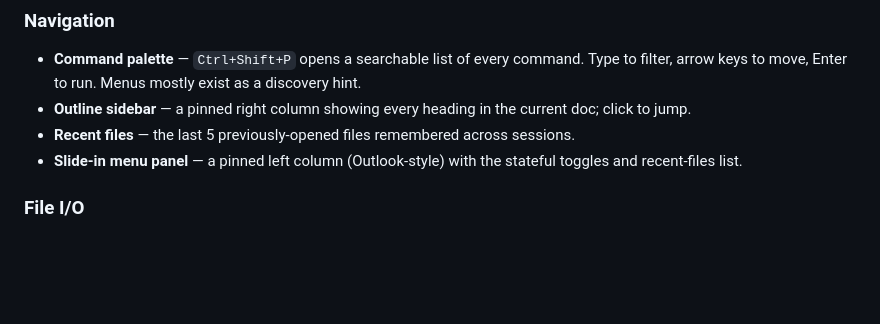
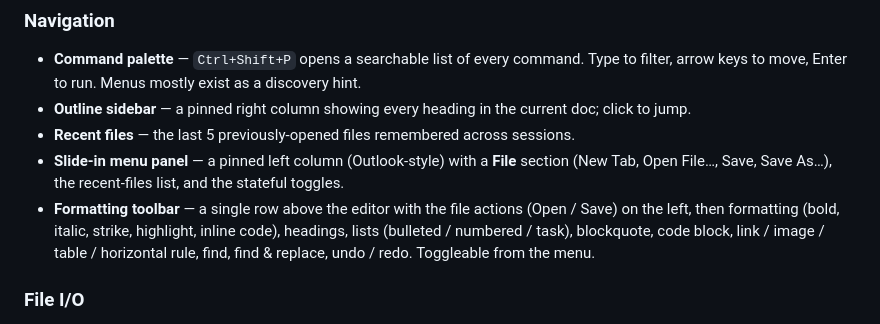
Before and after one commit to wsimps6i/markdown-editor-web, a Markdown page: README.md, the part around the change. GitHub-like rendering; blank space fills up the shorter version.

Commit message:
Document the File menu section and toolbar file buttons in README
Co-Authored-By: Claude Opus 4.7 <noreply@anthropic.com>

```diff
--- a/README.md
+++ b/README.md
@@ -26,7 +26,8 @@ A clean markdown editor that runs directly in your browser. Delivered as a stati
 - **Command palette** — `Ctrl+Shift+P` opens a searchable list of every command. Type to filter, arrow keys to move, Enter to run. Menus mostly exist as a discovery hint.
 - **Outline sidebar** — a pinned right column showing every heading in the current doc; click to jump.
 - **Recent files** — the last 5 previously-opened files remembered across sessions.
-- **Slide-in menu panel** — a pinned left column (Outlook-style) with the stateful toggles and recent-files list.
+- **Slide-in menu panel** — a pinned left column (Outlook-style) with a **File** section (New Tab, Open File…, Save, Save As…), the recent-files list, and the stateful toggles.
+- **Formatting toolbar** — a single row above the editor with the file actions (Open / Save) on the left, then formatting (bold, italic, strike, highlight, inline code), headings, lists (bulleted / numbered / task), blockquote, code block, link / image / table / horizontal rule, find, find & replace, undo / redo. Toggleable from the menu.
 
 ### File I/O
 - **Real save-to-same-file** via the File System Access API (Chrome / Edge / Chromium).
```
